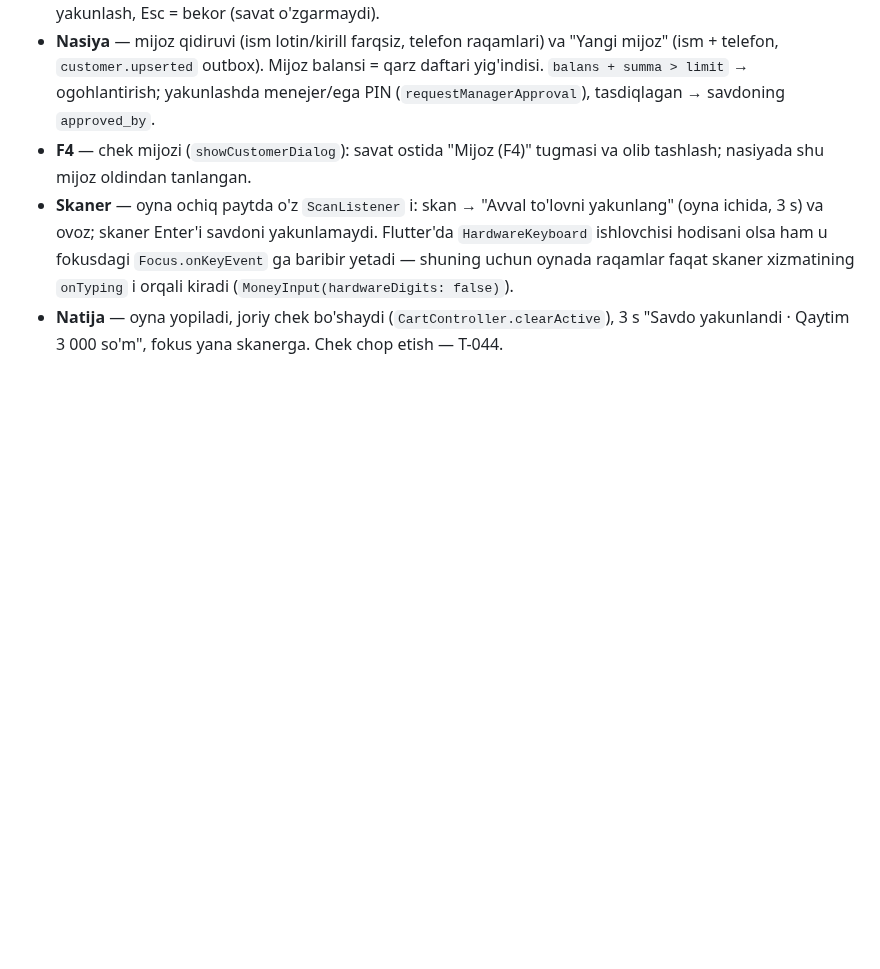
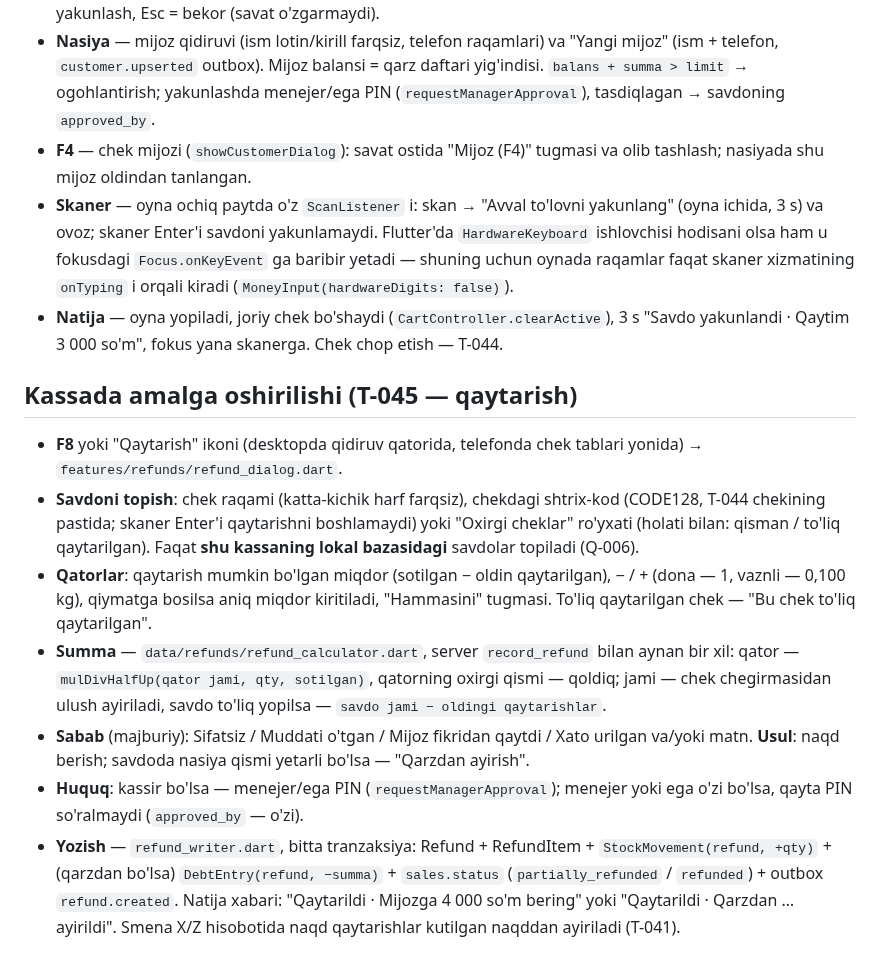
Before and after one commit to Arabjonoff/POS, a Markdown page: docs/specs/pos-screen.md, the part around the change. Rendered like a GitHub page; blank space fills up the shorter version.

Commit message:
wip: T-045 spec notes, Q-006
Co-Authored-By: Claude Opus 5.5 (1M context) <noreply@anthropic.com>

```diff
--- a/docs/specs/pos-screen.md
+++ b/docs/specs/pos-screen.md
@@ -53,3 +53,12 @@ Tezkor tugmalar ekranda kichik yorliq sifatida ko'rinadi (desktopda).
 - **F4** — chek mijozi (`showCustomerDialog`): savat ostida "Mijoz (F4)" tugmasi va olib tashlash; nasiyada shu mijoz oldindan tanlangan.
 - **Skaner** — oyna ochiq paytda o'z `ScanListener` i: skan → "Avval to'lovni yakunlang" (oyna ichida, 3 s) va ovoz; skaner Enter'i savdoni yakunlamaydi. Flutter'da `HardwareKeyboard` ishlovchisi hodisani olsa ham u fokusdagi `Focus.onKeyEvent` ga baribir yetadi — shuning uchun oynada raqamlar faqat skaner xizmatining `onTyping` i orqali kiradi (`MoneyInput(hardwareDigits: false)`).
 - **Natija** — oyna yopiladi, joriy chek bo'shaydi (`CartController.clearActive`), 3 s "Savdo yakunlandi · Qaytim 3 000 so'm", fokus yana skanerga. Chek chop etish — T-044.
+
+## Kassada amalga oshirilishi (T-045 — qaytarish)
+- **F8** yoki "Qaytarish" ikoni (desktopda qidiruv qatorida, telefonda chek tablari yonida) → `features/refunds/refund_dialog.dart`.
+- **Savdoni topish**: chek raqami (katta-kichik harf farqsiz), chekdagi shtrix-kod (CODE128, T-044 chekining pastida; skaner Enter'i qaytarishni boshlamaydi) yoki "Oxirgi cheklar" ro'yxati (holati bilan: qisman / to'liq qaytarilgan). Faqat **shu kassaning lokal bazasidagi** savdolar topiladi (Q-006).
+- **Qatorlar**: qaytarish mumkin bo'lgan miqdor (sotilgan − oldin qaytarilgan), − / + (dona — 1, vaznli — 0,100 kg), qiymatga bosilsa aniq miqdor kiritiladi, "Hammasini" tugmasi. To'liq qaytarilgan chek — "Bu chek to'liq qaytarilgan".
+- **Summa** — `data/refunds/refund_calculator.dart`, server `record_refund` bilan aynan bir xil: qator — `mulDivHalfUp(qator jami, qty, sotilgan)`, qatorning oxirgi qismi — qoldiq; jami — chek chegirmasidan ulush ayiriladi, savdo to'liq yopilsa — `savdo jami − oldingi qaytarishlar`.
+- **Sabab** (majburiy): Sifatsiz / Muddati o'tgan / Mijoz fikridan qaytdi / Xato urilgan va/yoki matn. **Usul**: naqd berish; savdoda nasiya qismi yetarli bo'lsa — "Qarzdan ayirish".
+- **Huquq**: kassir bo'lsa — menejer/ega PIN (`requestManagerApproval`); menejer yoki ega o'zi bo'lsa, qayta PIN so'ralmaydi (`approved_by` — o'zi).
+- **Yozish** — `refund_writer.dart`, bitta tranzaksiya: Refund + RefundItem + `StockMovement(refund, +qty)` + (qarzdan bo'lsa) `DebtEntry(refund, −summa)` + `sales.status` (`partially_refunded` / `refunded`) + outbox `refund.created`. Natija xabari: "Qaytarildi · Mijozga 4 000 so'm bering" yoki "Qaytarildi · Qarzdan … ayirildi". Smena X/Z hisobotida naqd qaytarishlar kutilgan naqddan ayiriladi (T-041).
```
Also changed, not shown: docs/QUESTIONS.md (+7 -0 lines).
